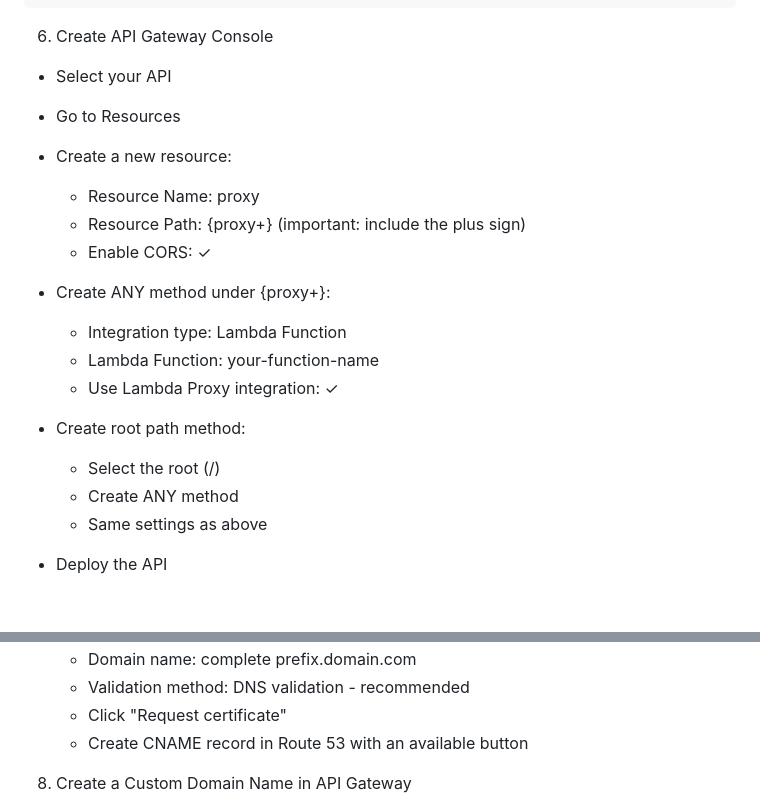
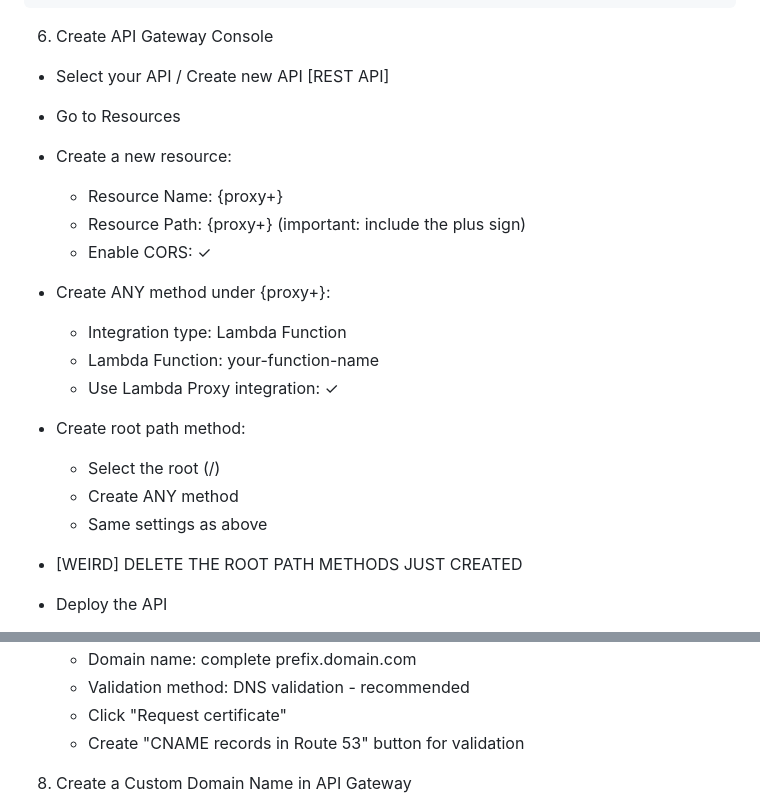
Before and after one commit to kushalarora92/GENAI-3-Audio-Transcript-Translation-using-Whisper, a Markdown page: README.md, 2 parts joined by grey strips. Rendered like a GitHub page; blank space fills up the shorter version.

Commit message:
updated deployment steps regarding api gateway

````diff
--- a/README.md
+++ b/README.md
@@ -112,10 +112,10 @@ TEST the lambda function with the following test event:
 ```
 
 6. Create API Gateway Console
-  - Select your API
+  - Select your API / Create new API [REST API]
   - Go to Resources
   - Create a new resource:
-    - Resource Name: proxy
+    - Resource Name: {proxy+}
     - Resource Path: {proxy+}  (important: include the plus sign)
     - Enable CORS: ✓
   - Create ANY method under {proxy+}:
@@ -127,6 +127,8 @@ TEST the lambda function with the following test event:
     - Select the root (/)
     - Create ANY method
     - Same settings as above
+  - [WEIRD] DELETE THE ROOT PATH METHODS JUST CREATED
+
   - Deploy the API
     - Click Actions → Deploy API
     - Select deployment stage (or create new)
@@ -149,7 +151,7 @@ TEST the lambda function with the following test event:
     - Domain name: complete prefix.domain.com
     - Validation method: DNS validation - recommended
     - Click "Request certificate"
-    - Create CNAME record in Route 53 with an available button
+    - Create "CNAME records in Route 53" button for validation
 
 8. Create a Custom Domain Name in API Gateway
   - In API Gateway Console
````
